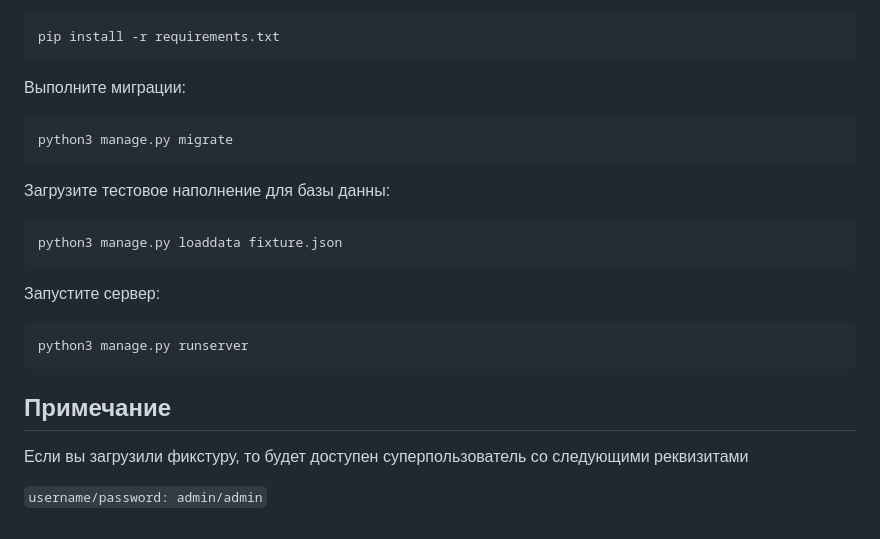
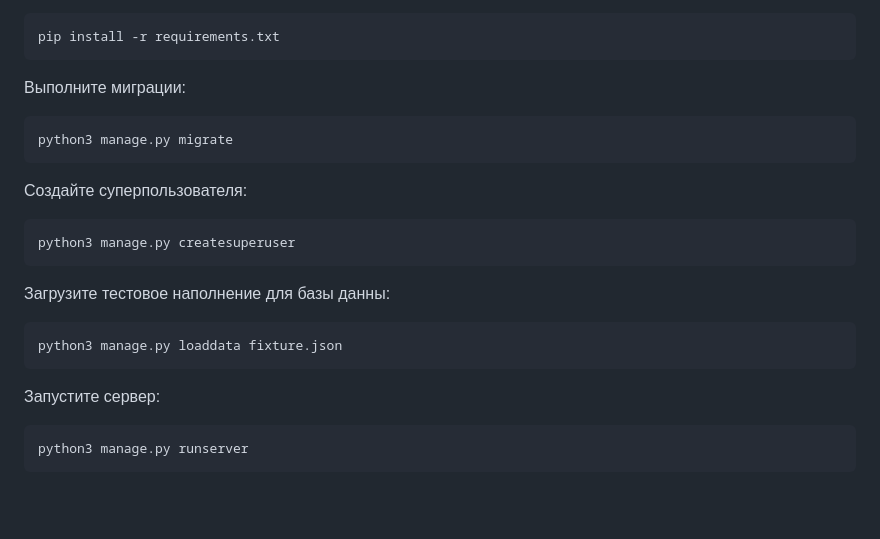
Before and after one commit to galirkil/cooking-book, a Markdown page: README.md, the part around the change. Drawn GitHub-style; blank space fills up the shorter version.

````diff
--- a/README.md
+++ b/README.md
@@ -82,6 +82,12 @@ pip install -r requirements.txt
 python3 manage.py migrate
 ```
 
+Создайте суперпользователя:
+
+```bash
+python3 manage.py createsuperuser
+```
+
 Загрузите тестовое наполнение для базы данны:
 
 ```bash
@@ -93,10 +99,3 @@ python3 manage.py loaddata fixture.json
 ```bash
 python3 manage.py runserver
 ```
-
-## Примечание
-
-Если вы загрузили фикстуру, то будет доступен суперпользователь со следующими
-реквизитами
-
-`username/password: admin/admin`
````
